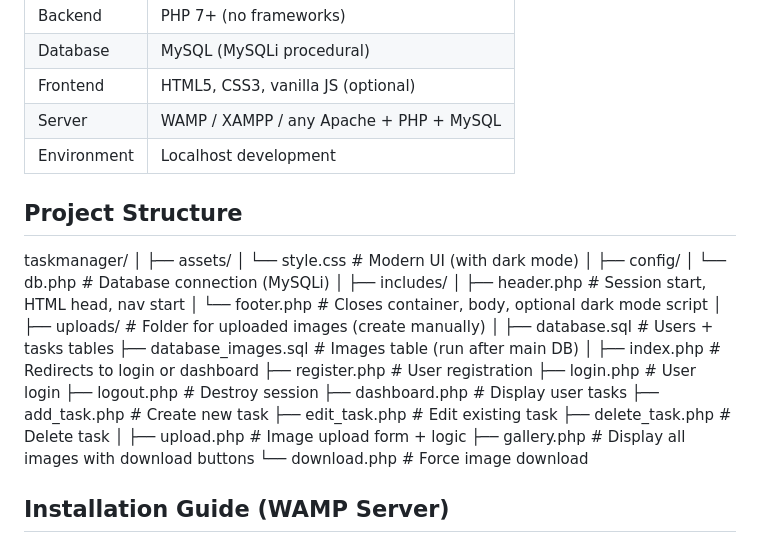
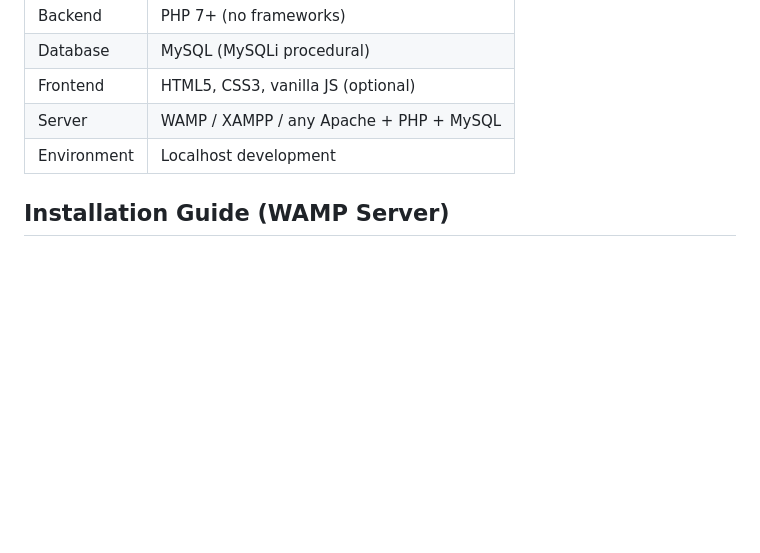
Before and after one commit to RabihMoustapha/NFA042, a Markdown page: README.md, the part around the change. Rendered like a GitHub page; blank space fills up the shorter version.

Commit message:
Remove project structure details from README
Removed project structure section from README.md.

```diff
--- a/README.md
+++ b/README.md
@@ -42,38 +42,6 @@ A complete, beginner-friendly web application built with **PHP (no frameworks)**
 | Frontend    | HTML5, CSS3, vanilla JS (optional)  |
 | Server      | WAMP / XAMPP / any Apache + PHP + MySQL |
 | Environment | Localhost development               |
-
-## Project Structure
-taskmanager/
-│
-├── assets/
-│ └── style.css # Modern UI (with dark mode)
-│
-├── config/
-│ └── db.php # Database connection (MySQLi)
-│
-├── includes/
-│ ├── header.php # Session start, HTML head, nav start
-│ └── footer.php # Closes container, body, optional dark mode script
-│
-├── uploads/ # Folder for uploaded images (create manually)
-│
-├── database.sql # Users + tasks tables
-├── database_images.sql # Images table (run after main DB)
-│
-├── index.php # Redirects to login or dashboard
-├── register.php # User registration
-├── login.php # User login
-├── logout.php # Destroy session
-├── dashboard.php # Display user tasks
-├── add_task.php # Create new task
-├── edit_task.php # Edit existing task
-├── delete_task.php # Delete task
-│
-├── upload.php # Image upload form + logic
-├── gallery.php # Display all images with download buttons
-└── download.php # Force image download
-
 
 ## Installation Guide (WAMP Server)
 
```
